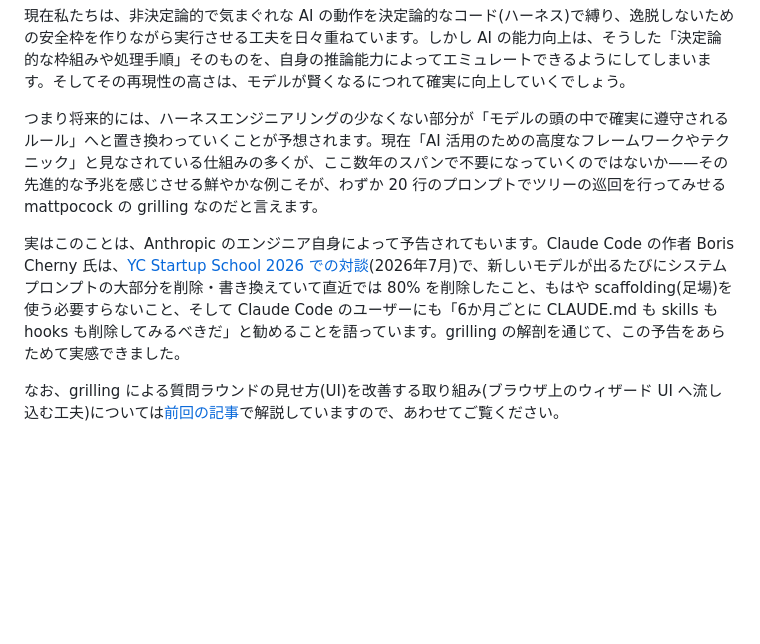
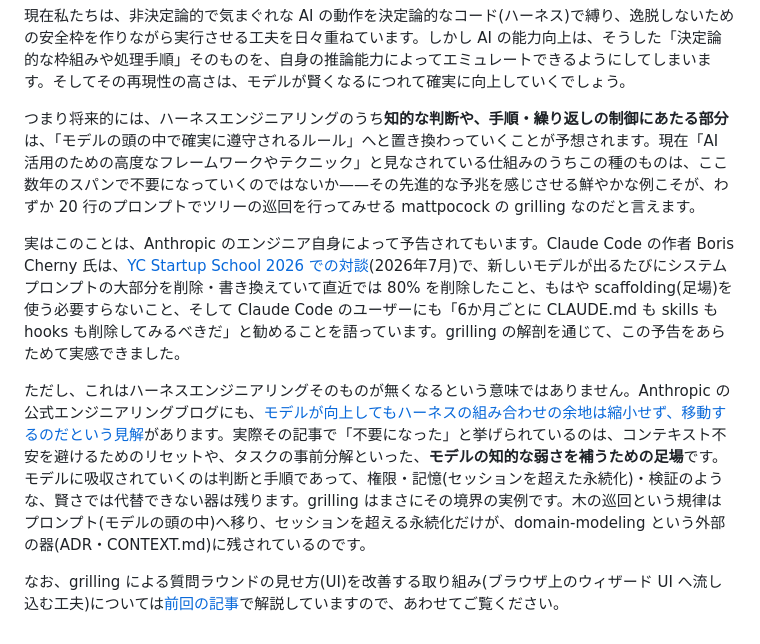
Before and after one commit to uehaj/zenn-articles, a Markdown page: articles/grilling-frontier-design-tree.md, the part around the change. Drawn GitHub-style; blank space fills up the shorter version.

Commit message:
docs: refine the harness-engineering outlook
Narrow the prediction: what the model absorbs is judgment and
procedural/iteration control, not harness engineering itself. Add
Anthropic's engineering-blog view that the harness space moves rather
than shrinks, and position grilling as an example of that boundary
(discipline in the prompt, persistence left to domain-modeling).

Co-Authored-By: Claude Fable 5 <noreply@anthropic.com>

```diff
--- a/articles/grilling-frontier-design-tree.md
+++ b/articles/grilling-frontier-design-tree.md
@@ -284,8 +284,10 @@ grilling のフロンティア方式は、「相互に依存しない質問の
 
 現在私たちは、非決定論的で気まぐれな AI の動作を決定論的なコード(ハーネス)で縛り、逸脱しないための安全枠を作りながら実行させる工夫を日々重ねています。しかし AI の能力向上は、そうした「決定論的な枠組みや処理手順」そのものを、自身の推論能力によってエミュレートできるようにしてしまいます。そしてその再現性の高さは、モデルが賢くなるにつれて確実に向上していくでしょう。
 
-つまり将来的には、ハーネスエンジニアリングの少なくない部分が「モデルの頭の中で確実に遵守されるルール」へと置き換わっていくことが予想されます。現在「AI 活用のための高度なフレームワークやテクニック」と見なされている仕組みの多くが、ここ数年のスパンで不要になっていくのではないか——その先進的な予兆を感じさせる鮮やかな例こそが、わずか 20 行のプロンプトでツリーの巡回を行ってみせる mattpocock の grilling なのだと言えます。
+つまり将来的には、ハーネスエンジニアリングのうち**知的な判断や、手順・繰り返しの制御にあたる部分**は、「モデルの頭の中で確実に遵守されるルール」へと置き換わっていくことが予想されます。現在「AI 活用のための高度なフレームワークやテクニック」と見なされている仕組みのうちこの種のものは、ここ数年のスパンで不要になっていくのではないか——その先進的な予兆を感じさせる鮮やかな例こそが、わずか 20 行のプロンプトでツリーの巡回を行ってみせる mattpocock の grilling なのだと言えます。
 
 実はこのことは、Anthropic のエンジニア自身によって予告されてもいます。Claude Code の作者 Boris Cherny 氏は、[YC Startup School 2026 での対談](https://www.ycombinator.com/library/UN-boris-cherny-building-claude-code)(2026年7月)で、新しいモデルが出るたびにシステムプロンプトの大部分を削除・書き換えていて直近では 80% を削除したこと、もはや scaffolding(足場)を使う必要すらないこと、そして Claude Code のユーザーにも「6か月ごとに CLAUDE.md も skills も hooks も削除してみるべきだ」と勧めることを語っています。grilling の解剖を通じて、この予告をあらためて実感できました。
 
+ただし、これはハーネスエンジニアリングそのものが無くなるという意味ではありません。Anthropic の公式エンジニアリングブログにも、[モデルが向上してもハーネスの組み合わせの余地は縮小せず、移動するのだという見解](https://www.anthropic.com/engineering/harness-design-long-running-apps)があります。実際その記事で「不要になった」と挙げられているのは、コンテキスト不安を避けるためのリセットや、タスクの事前分解といった、**モデルの知的な弱さを補うための足場**です。モデルに吸収されていくのは判断と手順であって、権限・記憶(セッションを超えた永続化)・検証のような、賢さでは代替できない器は残ります。grilling はまさにその境界の実例です。木の巡回という規律はプロンプト(モデルの頭の中)へ移り、セッションを超える永続化だけが、domain-modeling という外部の器(ADR・CONTEXT.md)に残されているのです。
+
 なお、grilling による質問ラウンドの見せ方(UI)を改善する取り組み(ブラウザ上のウィザード UI へ流し込む工夫)については[前回の記事](https://zenn.dev/uehaj/articles/claude-code-review-wizard-plugin)で解説していますので、あわせてご覧ください。
```
